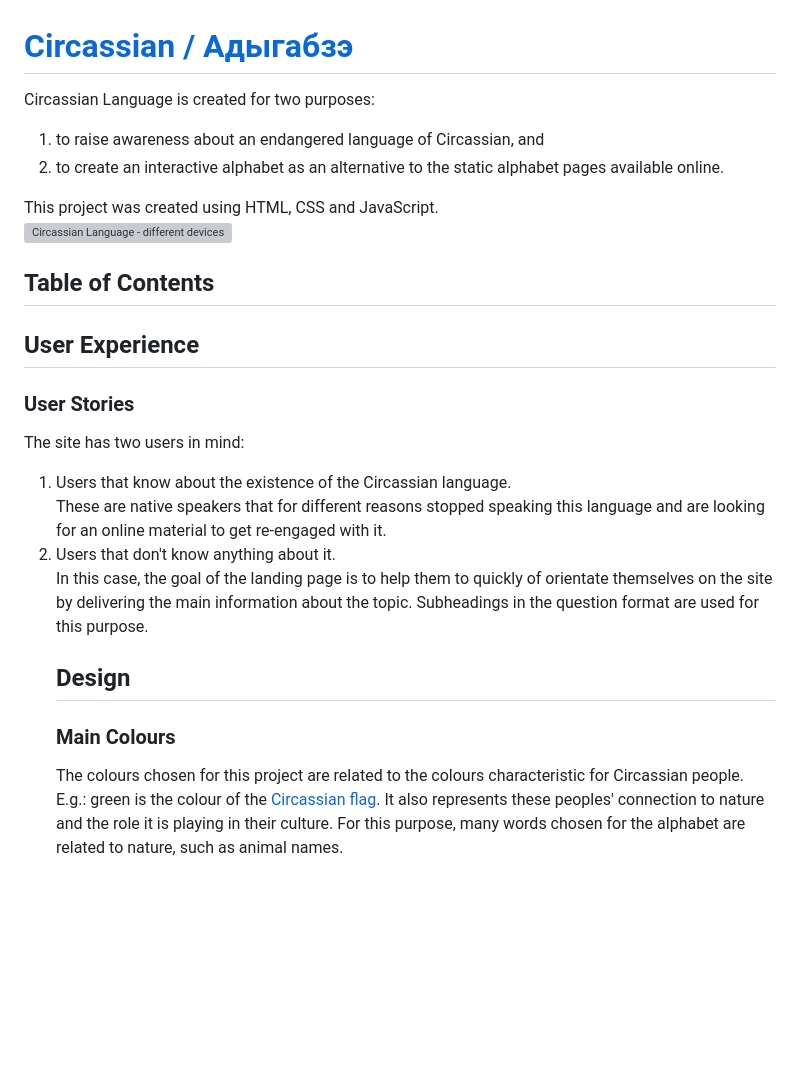
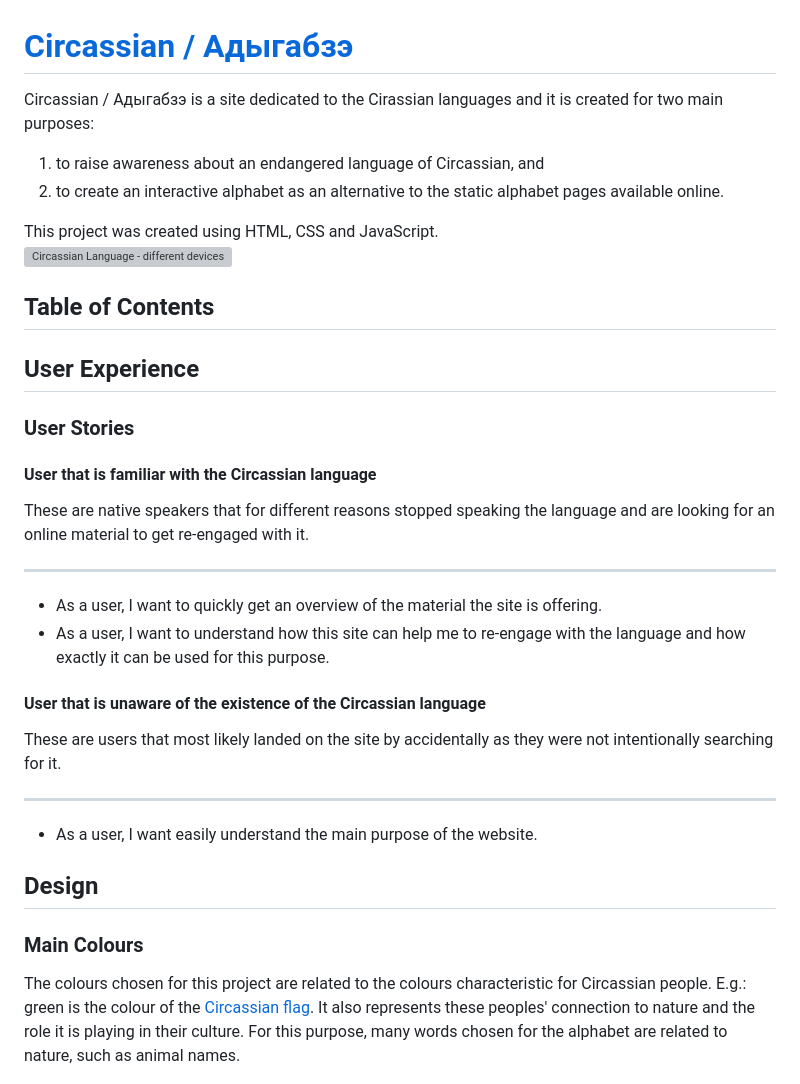
Before and after one commit to kkumyk/circassian-language, a Markdown page: README.md, the part around the change printed below. Rendered like a GitHub page; blank space fills up the shorter version; grey boxes are pictures that could not be loaded.

```diff
--- a/README.md
+++ b/README.md
@@ -1,6 +1,6 @@
 # [Circassian / Адыгабзэ](https://kkumyk.github.io/circassian-language/)
 
-Circassian Language is created for two purposes:
+Circassian / Адыгабзэ is a site dedicated to the Cirassian languages and it is created for two main purposes:
 <ol>
 <li>to raise awareness about an endangered language of Circassian, and
  </li>
@@ -18,22 +18,28 @@ This project was created using HTML, CSS and JavaScript.
 ## User Experience
 
 ### User Stories
-The site has two users in mind:
-<ol>
-<li>Users that know about the existence of the Circassian language.</li>
-These are native speakers that for different reasons stopped speaking this language and are looking for an online material to get re-engaged with it.
 
-<li>Users that don't know anything about it.</li>
-In this case, the goal of the landing page is to help them to quickly of orientate themselves on the site by delivering the main information about the topic. Subheadings in the question format are used for this purpose.
-</oi>
+#### User that is familiar with the Circassian language
+
+These are native speakers that for different reasons stopped speaking the language and are looking for an online material to get re-engaged with it.
+<hr>
+<ul>
+<li>As a user, I want to quickly get an overview of the material the site is offering.</li>
+<li>As a user, I want to understand how this site can help me to re-engage with the language and how exactly it can be used for this purpose.</li>
+</ul>
+
+#### User that is unaware of the existence of the Circassian language
+These are users that most likely landed on the site by accidentally as they were not intentionally searching for it.
+<hr>
+<ul>
+<li>As a user, I want easily understand the main purpose of the website.</li>
+</ul>
 
 
 ## Design
 
 ### Main Colours
 The colours chosen for this project are related to the colours characteristic for Circassian people. E.g.: green is the colour of the <a href="https://en.wikipedia.org/wiki/Circassian_flag#:~:text=It%20consists%20of%20a%20green,the%20designer%20of%20the%20flag.">Circassian flag</a>. It also represents these peoples' connection to nature and the role it is playing in their culture. For this purpose, many words chosen for the alphabet are related to nature, such as animal names.
-
-<!-- $$\color{#2d706c}Colours \space \color{#704214}Used \space \color{#704214}On\space The \space \color{#FFF1E5}Site:$$ -->
 
 <img src="doc/doc-colours.jpg" style="width:798px;"/>
 
```
Also changed, not shown: other parts of README.md (+58 -16 lines).
